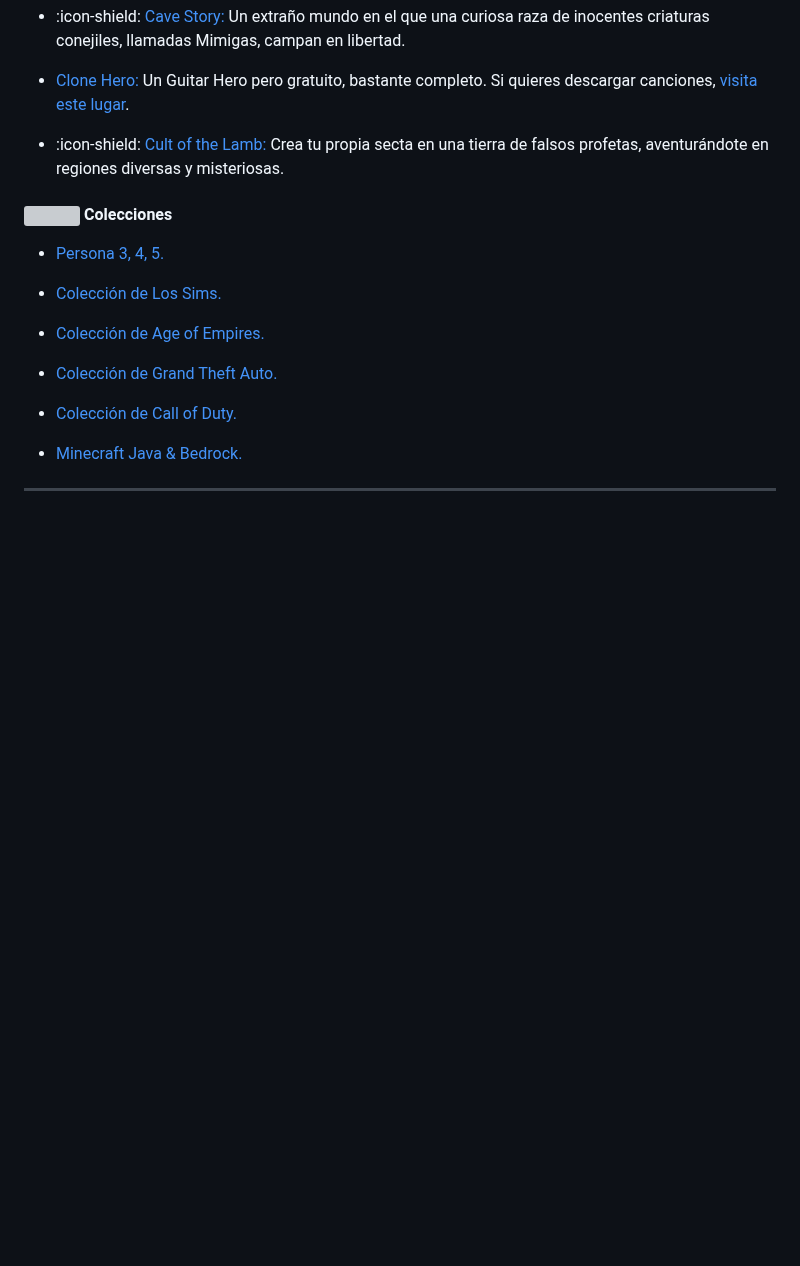
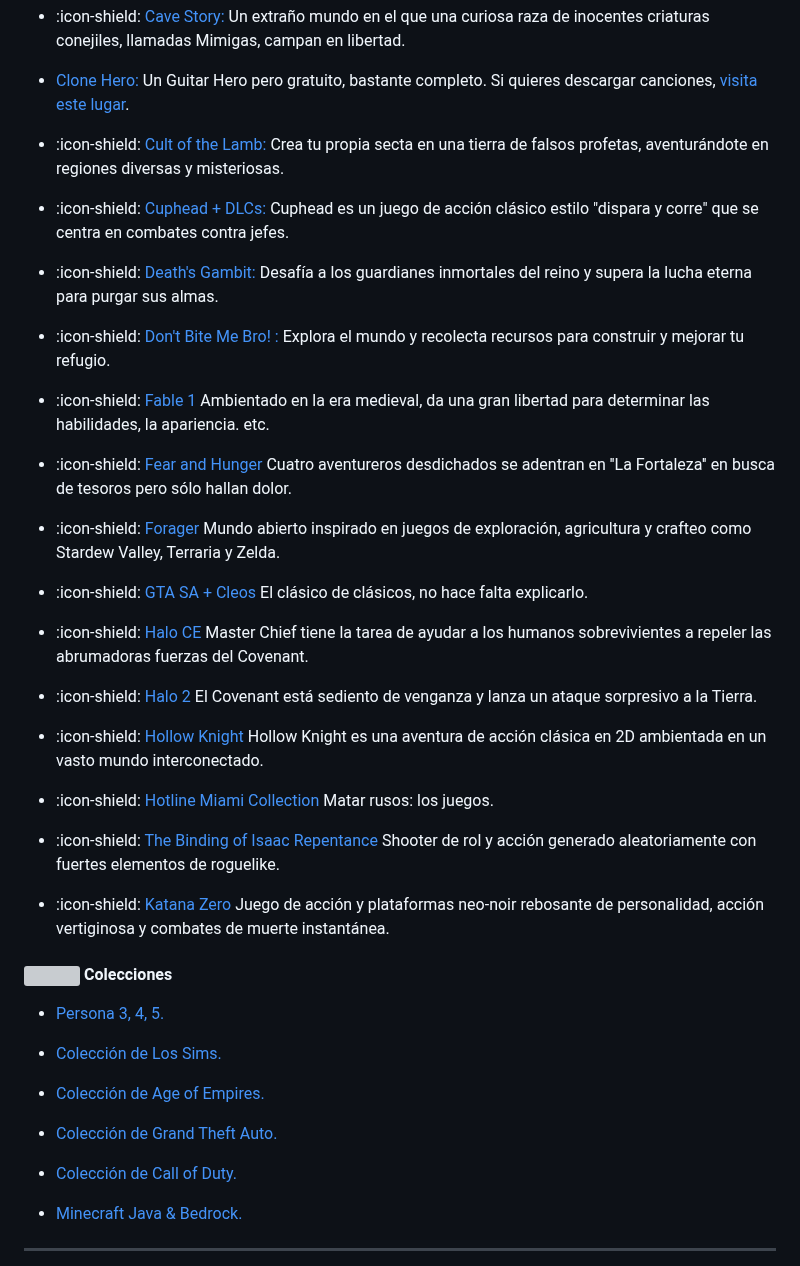
Before and after one commit to NOIR-DexPrkr/lcdh-index, a Markdown page: page/Escritorio/e-juegos.md, the part around one of its changes. Drawn GitHub-style; blank space fills up the shorter version; grey boxes are pictures that could not be loaded.

```diff
--- a/page/Escritorio/e-juegos.md
+++ b/page/Escritorio/e-juegos.md
@@ -92,6 +92,45 @@ Los archivos no analizados tendrán el siguiente icono: :icon-shield:
 - :icon-shield: [Cult of the Lamb:](https://www.mediafire.com/file/h5zyg730aeb4nua/Cult_of_the_Lamb_Cultist_Edition.rar/file) Crea tu propia secta en una tierra de falsos profetas, aventurándote en regiones diversas y misteriosas.
 
 
+- :icon-shield: [Cuphead + DLCs:](https://steamrip.com/cuphead-free-download/) Cuphead es un juego de acción clásico estilo "dispara y corre" que se centra en combates contra jefes.
+
+
+- :icon-shield: [Death's Gambit:](https://www.mediafire.com/file/ldafipeeov40kia/Deaths.Gambit.Afterlife.v2.21.zip/file) Desafía a los guardianes inmortales del reino y supera la lucha eterna para purgar sus almas.
+
+
+- :icon-shield: [Don't Bite Me Bro! :](https://www.mediafire.com/file/33ohp615dxtg1a1/DontBiteMeBro_PC_x86.zip/file) Explora el mundo y recolecta recursos para construir y mejorar tu refugio.
+
+
+- :icon-shield: [Fable 1](https://www.mediafire.com/file/k08b5u8i6i2zx1q/Jueguini.rar/file) Ambientado en la era medieval, da una gran libertad para determinar las habilidades, la apariencia. etc.
+
+
+- :icon-shield: [Fear and Hunger](https://drive.google.com/drive/folders/1jIFUywhCN0HJoociBs8kFVSdznJhx707) Cuatro aventureros desdichados se adentran en ''La Fortaleza'' en busca de tesoros pero sólo hallan dolor.
+
+
+- :icon-shield: [Forager](https://www.mediafire.com/file/3s8od05woi8u1e5/) Mundo abierto inspirado en juegos de exploración, agricultura y crafteo como Stardew Valley, Terraria y Zelda.
+
+
+- :icon-shield: [GTA SA + Cleos](https://drive.google.com/drive/folders/1i_uOYrEOQBpmQtUo71GzJxtIXnDDvEje?usp=share_link) El clásico de clásicos, no hace falta explicarlo.
+
+
+- :icon-shield: [Halo CE](https://www.mediafire.com/file/xzl4gx95jkzmtoa/H%25CE%259BL%25CE%2598_PC.rar) Master Chief tiene la tarea de ayudar a los humanos sobrevivientes a repeler las abrumadoras fuerzas del Covenant.
+
+
+- :icon-shield: [Halo 2](https://www.mediafire.com/file/kxwzt2bmzdjfcho/H%25CE%259BL%25CE%2598_2_PC.rar) El Covenant está sediento de venganza y lanza un ataque sorpresivo a la Tierra.
+
+
+- :icon-shield: [Hollow Knight](https://www.mediafire.com/file%20/0a2mc9igg3h9i18/Hollow+knight.apk) Hollow Knight es una aventura de acción clásica en 2D ambientada en un vasto mundo interconectado.
+
+
+- :icon-shield: [Hotline Miami Collection](https://drive.google.com/file/d/1R54_Jm1bl7eeiqVmrA7N2qfwSbBTgaB3/view) Matar rusos: los juegos.
+
+
+- :icon-shield: [The Binding of Isaac Repentance](https://www.mediafire.com/file/g05bbsdo9fhibn4) Shooter de rol y acción generado aleatoriamente con fuertes elementos de roguelike.
+
+
+- :icon-shield: [Katana Zero](https://www.mediafire.com/file/2yygjyqarf3ainp/KTN0_by_BlizzBoyGames.rar/file) Juego de acción y plataformas neo-noir rebosante de personalidad, acción vertiginosa y combates de muerte instantánea.
+
+
 #### ![](https://i.postimg.cc/s2DT9mVX/Proyecto-nuevo-5.png) Colecciones
 
 
```
Also changed, not shown: other parts of page/Escritorio/e-juegos.md (+1 -1 lines).
